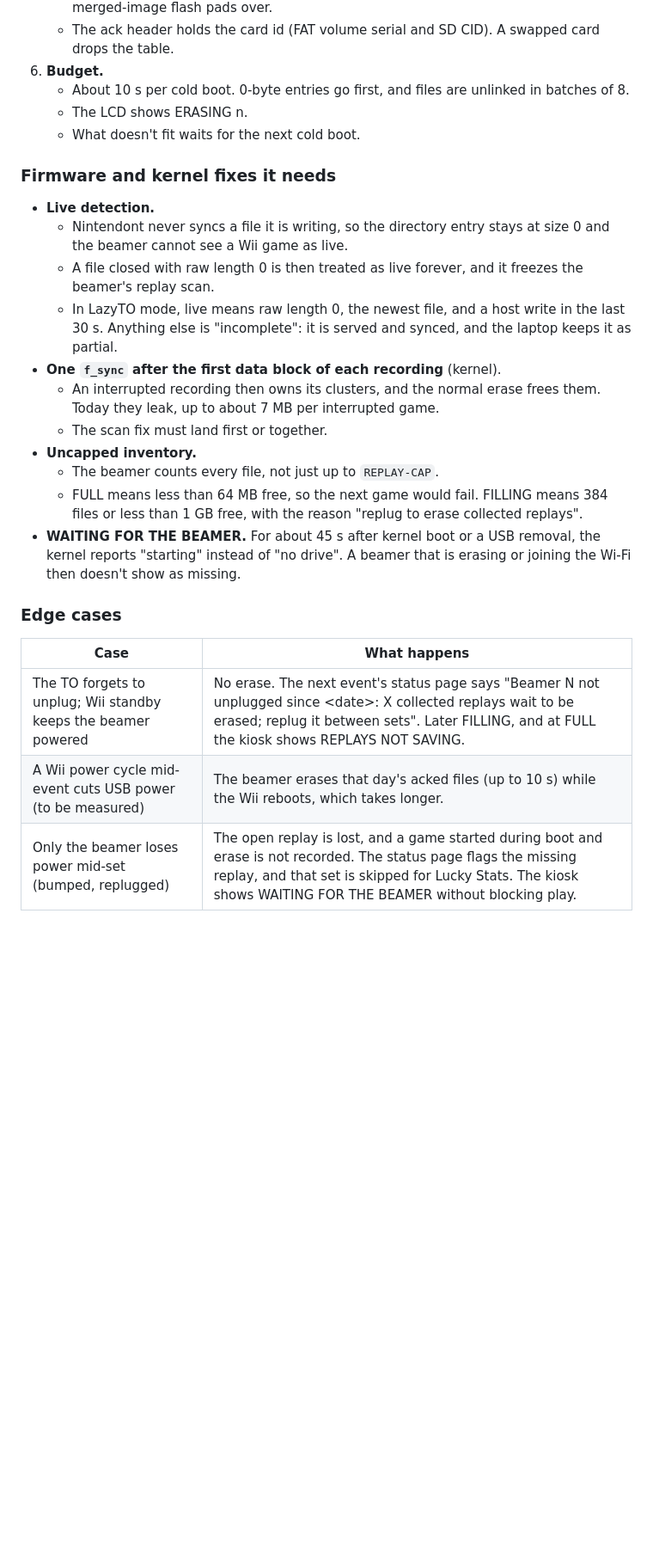
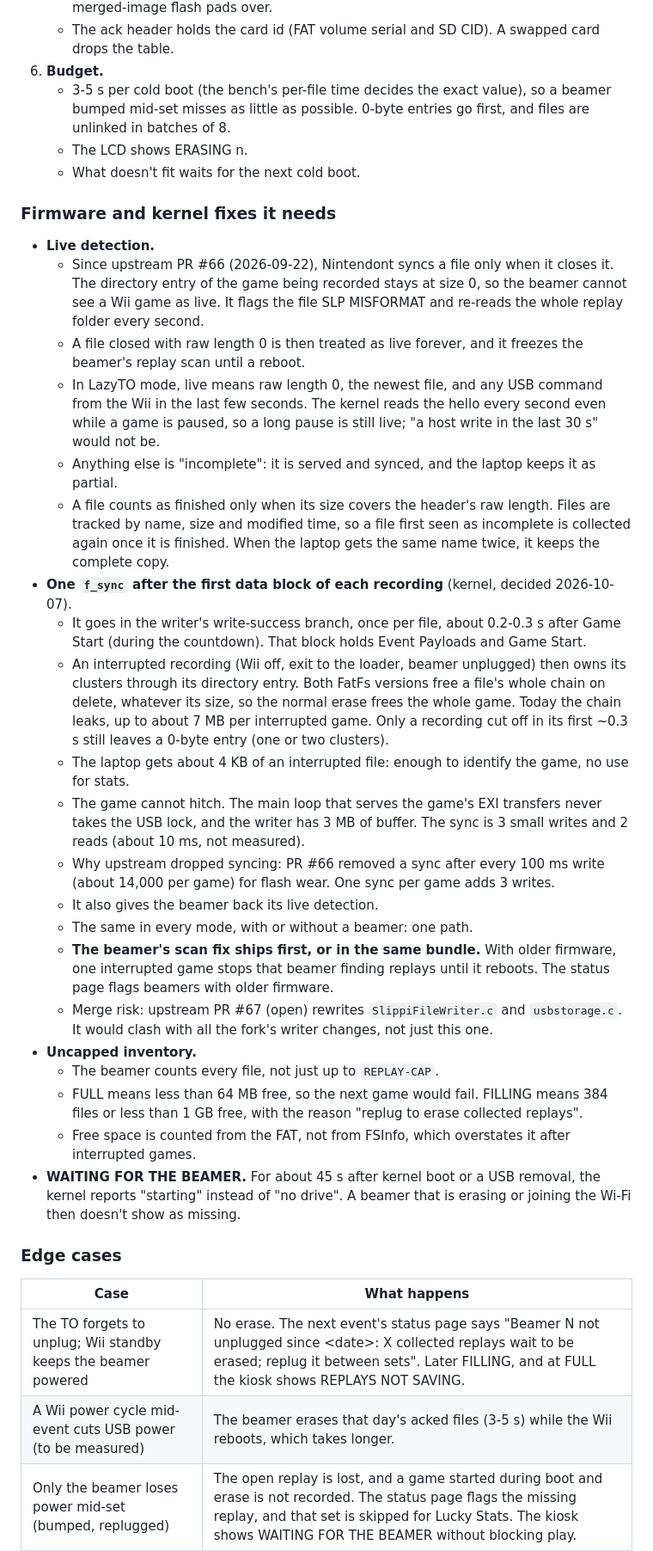
Before and after one commit to PranavMin/LazyTO, a Markdown page: docs/redesign.md, the part around one of its changes. Shown at 86% size. Rendered like a GitHub page; blank space fills up the shorter version.

```diff
--- a/docs/redesign.md
+++ b/docs/redesign.md
@@ -377,27 +422,55 @@ The relay collects replays from each beamer over HTTP. Beamer Manager is not run
    - The ack header holds the card id (FAT volume serial and SD CID). A swapped card drops the
      table.
 6. **Budget.**
-   - About 10 s per cold boot. 0-byte entries go first, and files are unlinked in batches of 8.
+   - 3-5 s per cold boot (the bench's per-file time decides the exact value), so a beamer bumped
+     mid-set misses as little as possible. 0-byte entries go first, and files are unlinked in
+     batches of 8.
    - The LCD shows ERASING n.
    - What doesn't fit waits for the next cold boot.
 
 ### Firmware and kernel fixes it needs
 
 - **Live detection.**
-  - Nintendont never syncs a file it is writing, so the directory entry stays at size 0 and the
-    beamer cannot see a Wii game as live.
+  - Since upstream PR #66 (2026-09-22), Nintendont syncs a file only when it closes it. The directory
+    entry of the game being recorded stays at size 0, so the beamer cannot see a Wii game as live.
+    It flags the file SLP MISFORMAT and re-reads the whole replay folder every second.
   - A file closed with raw length 0 is then treated as live forever, and it freezes the beamer's
-    replay scan.
-  - In LazyTO mode, live means raw length 0, the newest file, and a host write in the last 30 s.
-    Anything else is "incomplete": it is served and synced, and the laptop keeps it as partial.
-- **One `f_sync` after the first data block of each recording** (kernel).
-  - An interrupted recording then owns its clusters, and the normal erase frees them. Today they
-    leak, up to about 7 MB per interrupted game.
-  - The scan fix must land first or together.
+    replay scan until a reboot.
+  - In LazyTO mode, live means raw length 0, the newest file, and any USB command from the Wii in
+    the last few seconds. The kernel reads the hello every second even while a game is paused, so a
+    long pause is still live; "a host write in the last 30 s" would not be.
+  - Anything else is "incomplete": it is served and synced, and the laptop keeps it as partial.
+  - A file counts as finished only when its size covers the header's raw length. Files are tracked
+    by name, size and modified time, so a file first seen as incomplete is collected again once it
+    is finished. When the laptop gets the same name twice, it keeps the complete copy.
+- **One `f_sync` after the first data block of each recording** (kernel, decided 2026-10-07).
+  - It goes in the writer's write-success branch, once per file, about 0.2-0.3 s after Game Start
+    (during the countdown). That block holds Event Payloads and Game Start.
+  - An interrupted recording (Wii off, exit to the loader, beamer unplugged) then owns its clusters
+    through its directory entry. Both FatFs versions free a file's whole chain on delete,
+    whatever its size, so the normal erase frees the whole game. Today the chain leaks, up to about
+    7 MB per interrupted game. Only a recording cut off in its first ~0.3 s still leaves a 0-byte
+    entry (one or two clusters).
+  - The laptop gets about 4 KB of an interrupted file: enough to identify the game, no use for
+    stats.
+  - The game cannot hitch. The main loop that serves the game's EXI transfers never takes the USB
+    lock, and the writer has 3 MB of buffer. The sync is 3 small writes and 2 reads (about 10 ms,
+    not measured).
+  - Why upstream dropped syncing: PR #66 removed a sync after every 100 ms write (about 14,000 per
+    game) for flash wear. One sync per game adds 3 writes.
+  - It also gives the beamer back its live detection.
+  - The same in every mode, with or without a beamer: one path.
+  - **The beamer's scan fix ships first, or in the same bundle.** With older firmware, one
+    interrupted game stops that beamer finding replays until it reboots. The status page flags
+    beamers with older firmware.
+  - Merge risk: upstream PR #67 (open) rewrites `SlippiFileWriter.c` and `usbstorage.c`. It would
+    clash with all the fork's writer changes, not just this one.
 - **Uncapped inventory.**
   - The beamer counts every file, not just up to `REPLAY-CAP`.
   - FULL means less than 64 MB free, so the next game would fail. FILLING means 384 files or less
     than 1 GB free, with the reason "replug to erase collected replays".
+  - Free space is counted from the FAT, not from FSInfo, which overstates it after interrupted
+    games.
 - **WAITING FOR THE BEAMER.** For about 45 s after kernel boot or a USB removal, the kernel reports
   "starting" instead of "no drive". A beamer that is erasing or joining the Wi-Fi then doesn't show
   as missing.
@@ -407,7 +480,7 @@ The relay collects replays from each beamer over HTTP. Beamer Manager is not run
 | Case | What happens |
 | --- | --- |
 | The TO forgets to unplug; Wii standby keeps the beamer powered | No erase. The next event's status page says "Beamer N not unplugged since \<date\>: X collected replays wait to be erased; replug it between sets". Later FILLING, and at FULL the kiosk shows REPLAYS NOT SAVING. |
-| A Wii power cycle mid-event cuts USB power (to be measured) | The beamer erases that day's acked files (up to 10 s) while the Wii reboots, which takes longer. |
+| A Wii power cycle mid-event cuts USB power (to be measured) | The beamer erases that day's acked files (3-5 s) while the Wii reboots, which takes longer. |
 | Only the beamer loses power mid-set (bumped, replugged) | The open replay is lost, and a game started during boot and erase is not recorded. The status page flags the missing replay, and that set is skipped for Lucky Stats. The kiosk shows WAITING FOR THE BEAMER without blocking play. |
 | Plugged into the laptop to provision or flash | A cold boot erases only acked files. Download mode runs no firmware, and the reset after flashing is not a power-on. |
 | Reflashing | The app's flasher writes around NVS and never erases the whole chip, so the station number and acks survive. |
```
Also changed, not shown: other parts of docs/redesign.md (+75 -23 lines), docs/laptop-setup.md (added, +121 -0 lines).
